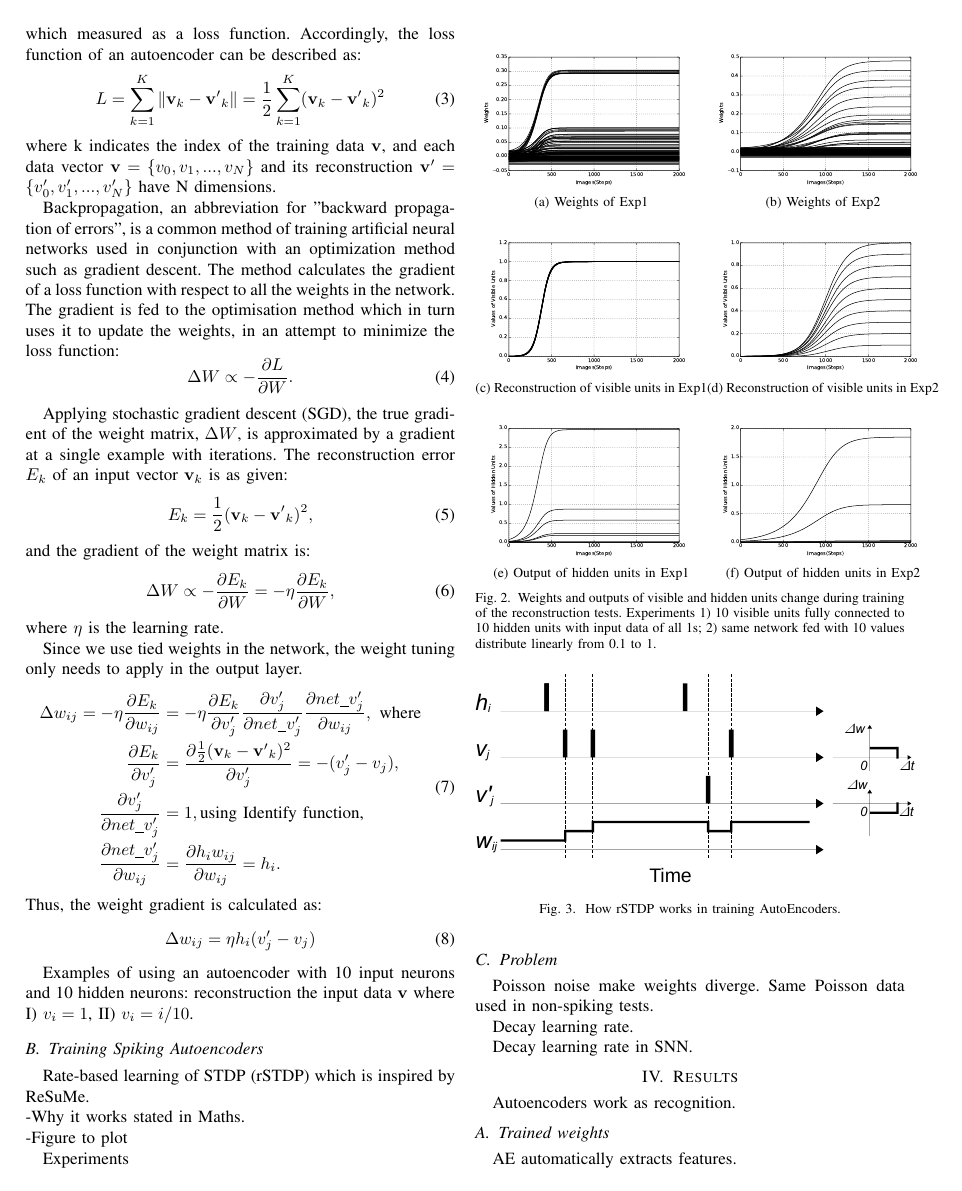
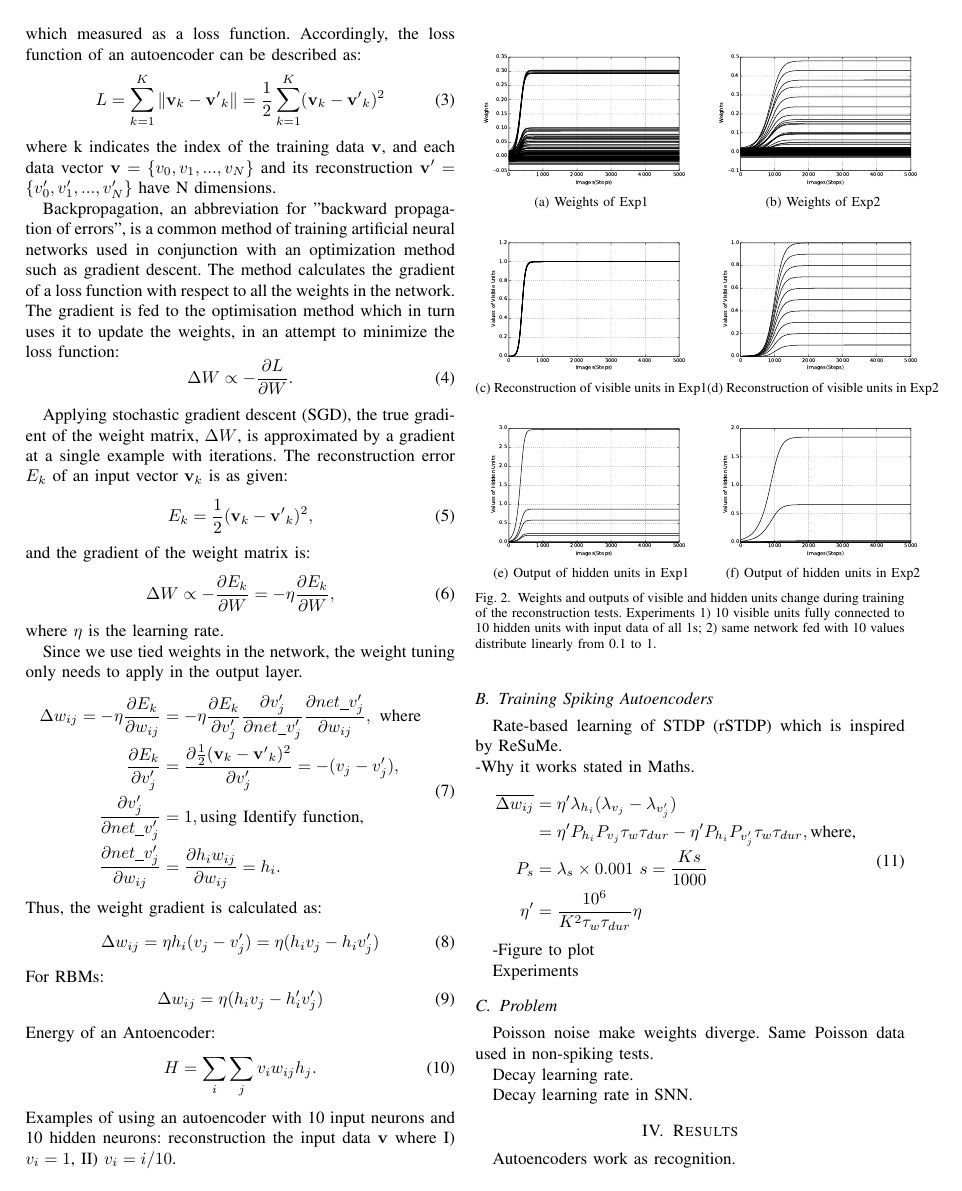
Before and after one commit to qian-liu/SSCI2016, a LaTeX paper (isci2016.tex): page 2 of 6. Compiled offline with pdfLaTeX; a missing font is replaced by an installed copy or a similar font; a LaTeX package or settings file that is missing is left out.

Commit message:
improve the algs

```diff
--- a/isci2016.tex
+++ b/isci2016.tex
@@ -501,9 +501,16 @@ Pre-trained with RBM.
 	\end{equation}
 	Thus, the weight gradient is calculated as:
 	\begin{equation}
-	\Delta w_{ij} = \eta h_i(v'_j - v_j)
+	\Delta w_{ij} = \eta h_i(v_j - v'_j) = \eta (h_i v_j - h_i v'_j)
 	\end{equation}
-
+	For RBMs:
+	\begin{equation}
+	\Delta w_{ij} = \eta (h_i v_j - h'_i v'_j)
+	\end{equation}
+	Energy of an Antoencoder:
+	\begin{equation}
+	H = \sum_{i}\sum_{j} v_i w_{ij} h_j.
+	\end{equation}
 	Examples of using an autoencoder with 10 input neurons and 10 hidden neurons: reconstruction the input data $\mathbf{v}$ where I) $v_i = 1$, II) $v_i = i/10$.
 	\begin{figure}
 		\subfloat[Weights of Exp1]{
@@ -537,6 +544,15 @@ Pre-trained with RBM.
 \subsection{Training Spiking Autoencoders}
 Rate-based learning of STDP (rSTDP) which is inspired by ReSuMe.\\
 -Why it works stated in Maths.\\
+	\begin{equation}
+	\begin{aligned}
+	\overline{\Delta w_{ij}} &= \eta' \lambda_{h_i}(\lambda_{v_j} - \lambda_{v'_j})\\
+	&=\eta'P_{h_i}P_{v_j}\tau_{w} \tau_{dur} - \eta'P_{h_i}P_{v'_j}\tau_{w} \tau_{dur}, \textrm{where,}\\
+	P_{s} &= \lambda_{s} \times 0.001~s = \frac{K s}{1000}\\
+	\eta' &= \frac{10^6}{K^2 \tau_{w} \tau_{dur}} \eta
+	\end{aligned}
+	\end{equation}
+
 -Figure to plot
 	\begin{figure}
 		\centering
```
Also changed, not shown: pic/exp1_energy.pdf (added), pic/exp1_hid_non.pdf, pic/exp1_recon_non.pdf, pic/exp1_weights_non.pdf, pic/exp2_energy.pdf (added), pic/exp2_hid_non.pdf, pic/exp2_recon_non.pdf, pic/exp2_weights_non.pdf, pic/exp3_energy_0.pdf (added), pic/exp3_energy_1.pdf (added), pic/exp3_energy_2.pdf (added), pic/exp3_energy_3.pdf (added), pic/exp3_energy_4.pdf (added), pic/exp3_energy_5.pdf (added), 20 more files.
